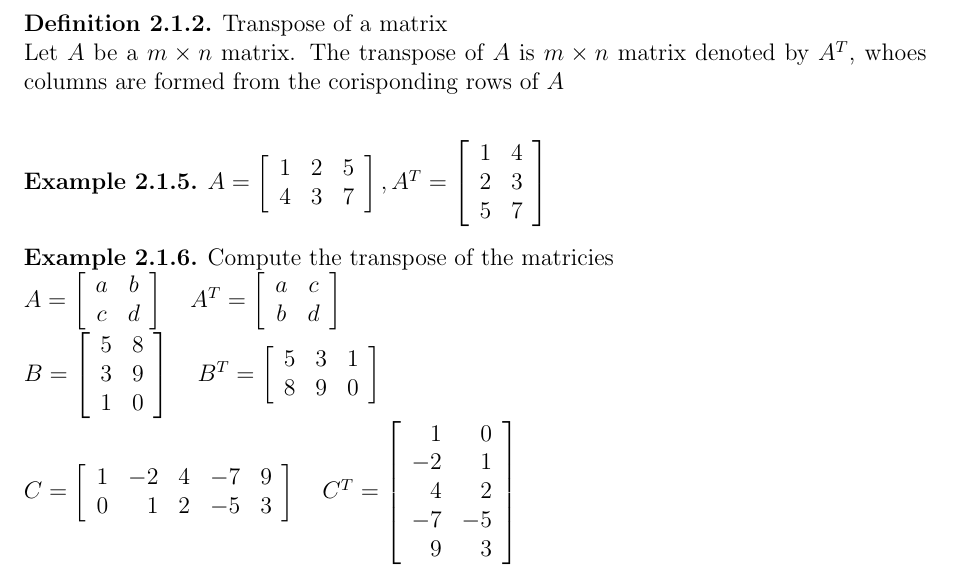
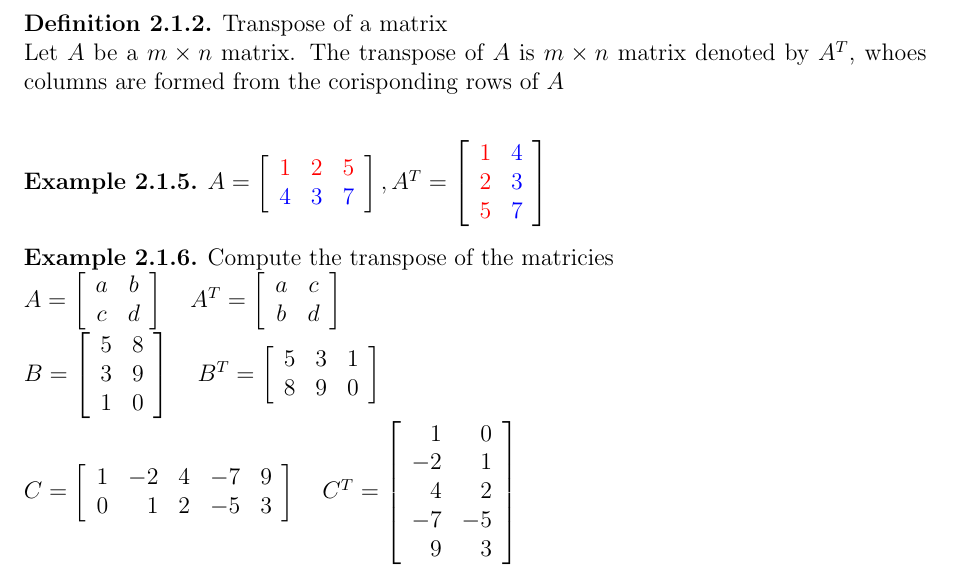
Before and after one commit to rbp9bc/linearnotes, a LaTeX book (linearNotes.tex): part of page 13 of 13, cut so that both start at the same text. Compiled offline with pdfLaTeX.

Commit message:
added color to clearify transpose process

```diff
--- a/linearNotes.tex
+++ b/linearNotes.tex
@@ -7,6 +7,7 @@
 \usepackage{mathtools}
 \usepackage{hyperref}
 \usepackage{multicol}
+\usepackage{xcolor}
 \newcommand*{\bfrac}[2]{\genfrac{}{}{0pt}{}{#1}{#2}}
 \newcommand*\circled[1]{\tikz[baseline=(char.base)]{
             \node[shape=circle,draw,inner sep=2pt] (char) {#1};}}
@@ -497,7 +498,7 @@ A^k = \left[\begin{array}{cc}0&0\\0&0\end{array}\right] (k \geq 2) \quad A^{179}
 Let $A$ be a $m\times n$ matrix. The transpose of $A$ is $m\times n$ matrix denoted by $A^T$, whoes columns are formed from the corisponding rows of $A$\\}
 \end{defn}
 \begin{expl}
-$A=\left[\begin{array}{ccc}1&2&5\\4&3&7\end{array}\right], A^T=\left[\begin{array}{cc}1&4\\2&3\\5&7\end{array}\right]$
+$A=\left[\begin{array}{ccc} \color{red}1&\color{red}2&\color{red}5\\\color{blue}4&\color{blue}3&\color{blue}7\end{array}\right], A^T=\left[\begin{array}{cc}\color{red}1&\color{blue}4\\\color{red}2&\color{blue}3\\\color{red}5&\color{blue}7\end{array}\right]$
 \end{expl}
 \begin{expl}\textup{Compute the transpose of the matricies\\}
 $A=\left[\begin{array}{cc}a&b\\c&d\end{array}\right]\quad A^T = \left[\begin{array}{cc}a&c\\b&d\end{array}\right]\\
```
